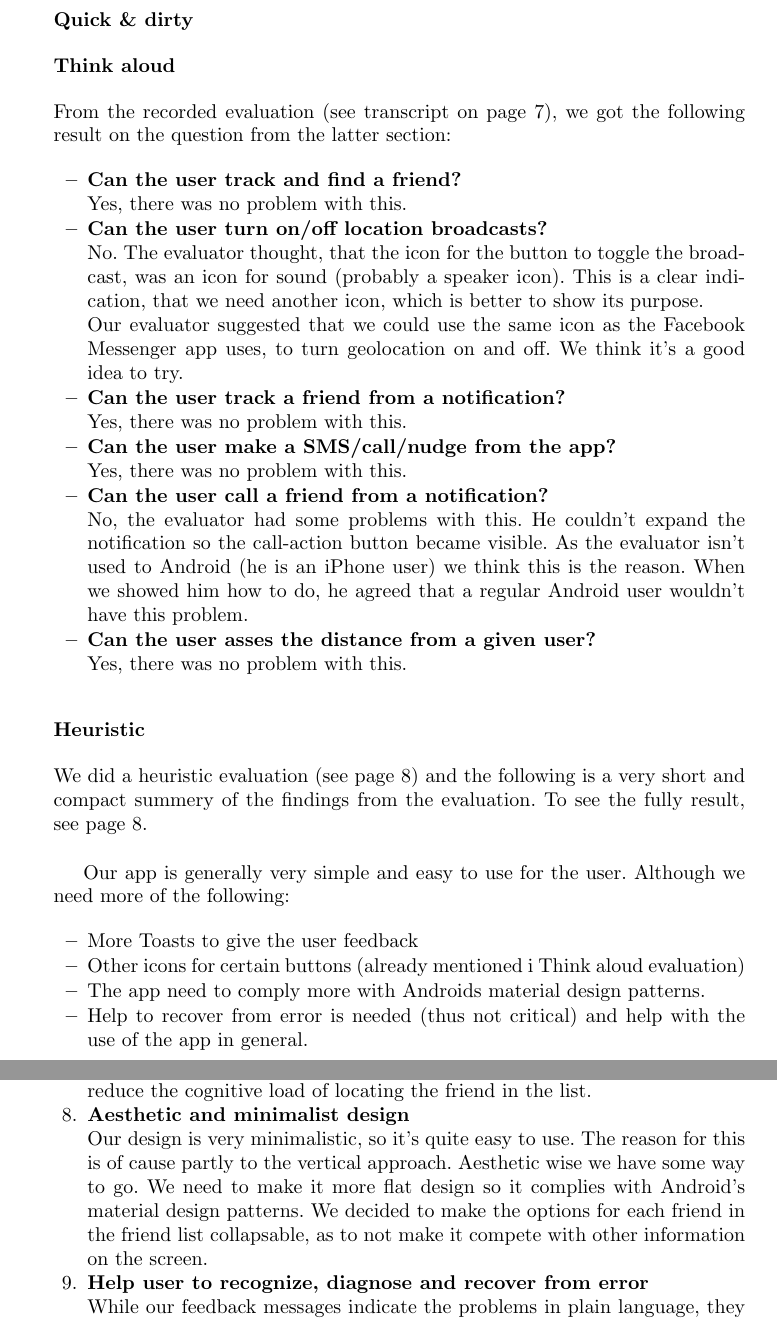
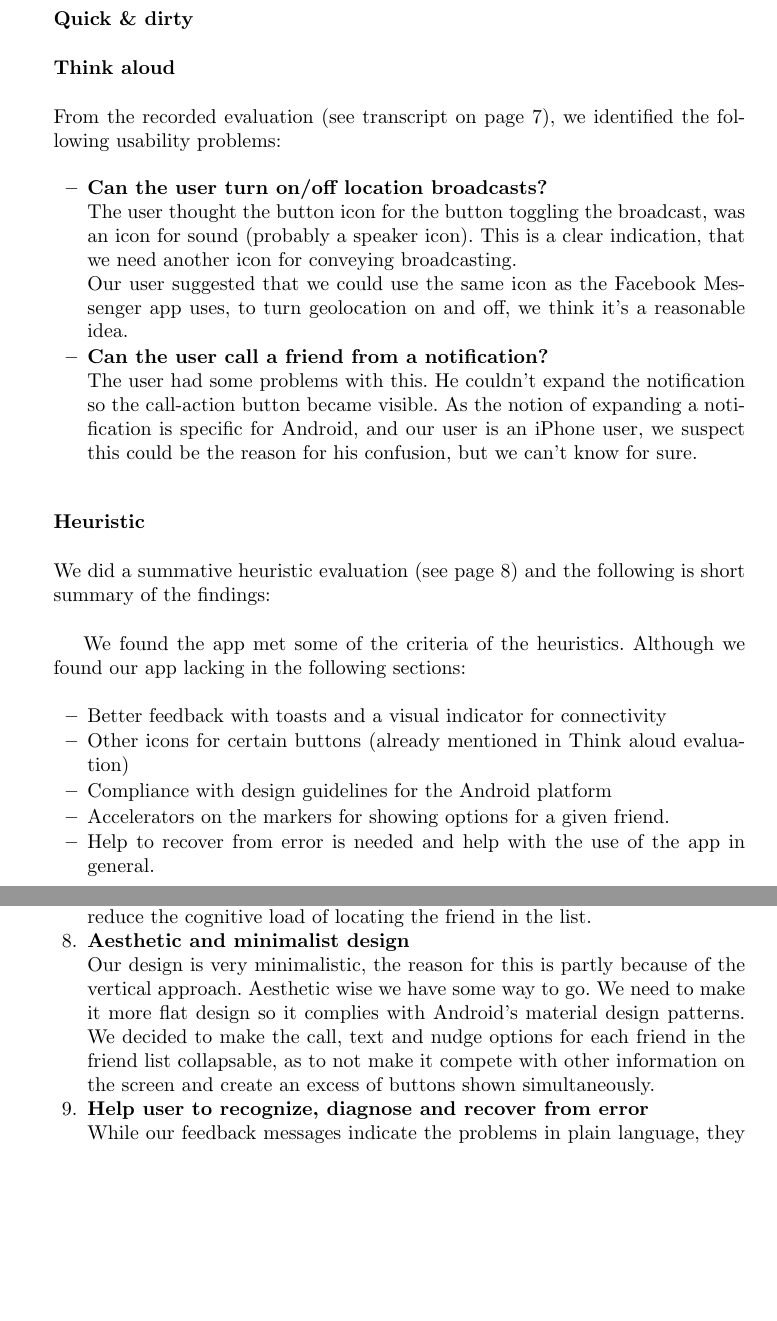
Before and after one commit to syre/personal-data-interaction, a LaTeX paper (project/project.tex): two parts of pages 6 and 10 of 14, joined at a grey line, cut so that both start at the same text, the shorter picture padded with empty space. Compiled offline with pdfLaTeX.

Commit message:
refined results

```diff
--- a/project/project.tex
+++ b/project/project.tex
@@ -230,33 +230,26 @@ An summery of the result can be found in section \ref{result}.
 
 
 \subsection*{Think aloud}
-From the recorded evaluation (see transcript on page \pageref{transcript}), we got the following result on the question from the latter section:
+From the recorded evaluation (see transcript on page \pageref{transcript}), we identified the following usability problems:
 \begin{itemize}
-\item \textbf{Can the user track and find a friend?}\\
-	Yes, there was no problem with this.
 \item \textbf{Can the user turn on/off location broadcasts?}\\
-	No. The evaluator thought, that the icon for the button to toggle the broadcast, was an icon for sound (probably a speaker icon). This is a clear indication, that we need another icon, which is better to show its purpose. \\
-	Our evaluator suggested that we could use the same icon as the Facebook Messenger app uses, to turn geolocation on and off. We think it's a good idea to try.
-\item \textbf{Can the user track a friend from a notification?}\\
-	Yes, there was no problem with this.
-\item \textbf{Can the user make a SMS/call/nudge from the app?}\\
-	Yes, there was no problem with this.
+	The user thought the button icon for the button toggling the broadcast, was an icon for sound (probably a speaker icon). This is a clear indication, that we need another icon for conveying broadcasting. \\
+	Our user suggested that we could use the same icon as the Facebook Messenger app uses, to turn geolocation on and off, we think it's a reasonable idea.
 \item \textbf{Can the user call a friend from a notification?}\\
-	No, the evaluator had some problems with this. He couldn't expand the notification so the call-action button became visible.
-As the evaluator isn't used to Android (he is an iPhone user) we think this is the reason. When we showed him how to do, he agreed that a regular Android user wouldn't have this problem.
-\item \textbf{Can the user asses the distance from a given user?}\\
-	Yes, there was no problem with this.
+	The user had some problems with this. He couldn't expand the notification so the call-action button became visible.
+As the notion of expanding a notification is specific for Android, and our user is an iPhone user, we suspect this could be the reason for his confusion, but we can't know for sure.
 \end{itemize}
 
 \subsection*{Heuristic}
-We did a heuristic evaluation (see page \pageref{heuristic}) and the following is a very short and compact summery of the findings from the evaluation. To see the fully result, see page \pageref{heuristic}. \\
+We did a summative heuristic evaluation (see page \pageref{heuristic}) and the following is short summary of the findings: \\
 
-Our app is generally very simple and easy to use for the user. Although we need more of the following:
+We found the app met some of the criteria of the heuristics. Although we found our app lacking in the following sections:
 \begin{itemize}
-\item More Toasts to give the user feedback
-\item Other icons for certain buttons (already mentioned i Think aloud evaluation)
-\item The app need to comply more with Androids material design patterns.
-\item Help to recover from error is needed (thus not critical) and help with the use of the app in general.
+\item Better feedback with toasts and a visual indicator for connectivity
+\item Other icons for certain buttons (already mentioned in Think aloud evaluation)
+\item Compliance with design guidelines for the Android platform
+\item Accelerators on the markers for showing options for a given friend.
+\item Help to recover from error is needed and help with the use of the app in general.
 \end{itemize}
 \section{Discussion}
 We would like to have used at least five evaluators for the heuristic evaluation as a larger number of evaluators finds more usability problems as J. Nielsen and R. Molic (1990) found.\cite{heuristics}
@@ -369,15 +360,13 @@ The only thing our user has to recall, is where he can slide up the friend list
 In our apps current state we have no accelerators of any kind, however it would be ideal to add an accelerator for the marker of a friend so it automatically opens up the friend list with the given friends menu expanded, this would reduce the number of taps needed to access the friend functions and reduce the cognitive load of locating the friend in the list.
 \item \textbf{Aesthetic and minimalist design
 }\\
-Our design is very minimalistic, so it’s quite easy to use. The reason for this is of cause partly to the vertical approach.
+Our design is very minimalistic, the reason for this is partly because of the vertical approach.
 Aesthetic wise we have some way to go. We need to make it more flat design so it complies with Android's material design patterns.
-We decided to make the options for each friend in the friend list collapsable, as to not make it compete with other information on the screen.
+We decided to make the call, text and nudge options for each friend in the friend list collapsable, as to not make it compete with other information on the screen and create an excess of buttons shown simultaneously.
 \item \textbf{Help user to recognize, diagnose and recover from error}\\
 While our feedback messages indicate the problems in plain language, they lack suggesting a solution, for example "Number not found. Can't make the call" could express that the contacts number needs to be added.
 \item \textbf{Help and documentation}\\
 We haven’t any help or documentation for the user at this moment. It would be ideal to make a guided tour of the app first time using it, to introduce the basic features of the app.
-
-
 \end{enumerate}
 
 
```
Also changed, not shown: project/project.tex (10 more changed lines).
